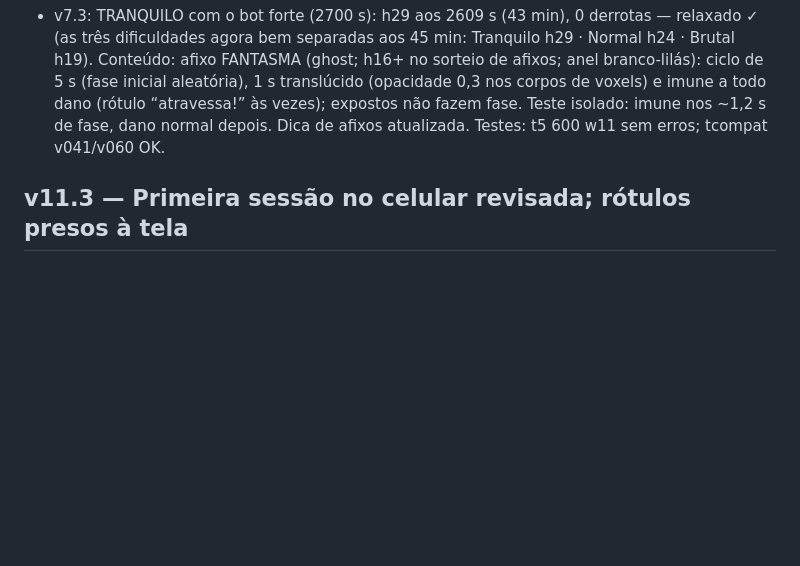
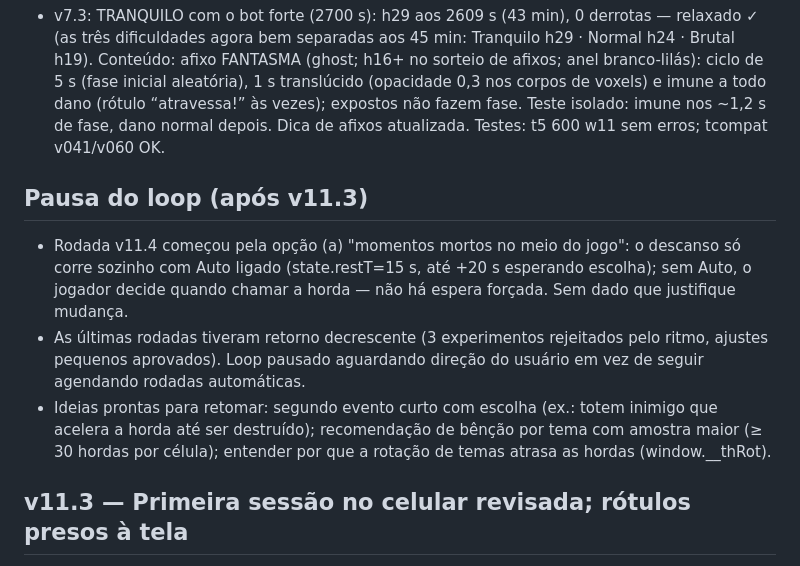
Before and after one commit to Henalecam/Fortrex, a Markdown page: docs/LOOP.md, the part around the change. Drawn GitHub-style; blank space fills up the shorter version.

Commit message:
docs: loop paused after v11.3; notes for resuming
Co-Authored-By: Claude Opus 5.5 <noreply@anthropic.com>
Claude-Session: https://claude.ai/code/session_01Bt9MtPYSMoH8uaCjDNbevZ

```diff
--- a/docs/LOOP.md
+++ b/docs/LOOP.md
@@ -225,6 +225,11 @@ Doc de conceito: https://claude.ai/artifact/AaKAfQTXcQZmVohJQb61uc
 - v7.2: BRUTAL com o bot forte (tecon_plus + diff brutal, 2700 s): antes h21 em 45 min com 2 derrotas — perto demais do Normal (h24). Ajuste DIFFS.brutal: vida ×2,3→×2,75, quantidade ×1,6→×1,7, dano ×1,6→×1,8 (vel. e armadura iguais). Depois: h10 889 s, h15 1407 s, h18 1792 s, h19 2663 s (44 min), 4 derrotas (h9, h18×2, h19) — desafio claro, sem parede. Recorde por dificuldade: fortrex_best {dificuldade: horda máxima} atualizado a cada horda nova, mostrado como “recorde hN” nos botões de dificuldade. Testes: t5 600 w13 sem erros; tcompat v041/v060 OK.
 
 - v7.3: TRANQUILO com o bot forte (2700 s): h29 aos 2609 s (43 min), 0 derrotas — relaxado ✓ (as três dificuldades agora bem separadas aos 45 min: Tranquilo h29 · Normal h24 · Brutal h19). Conteúdo: afixo FANTASMA (ghost; h16+ no sorteio de afixos; anel branco-lilás): ciclo de 5 s (fase inicial aleatória), 1 s translúcido (opacidade 0,3 nos corpos de voxels) e imune a todo dano (rótulo “atravessa!” às vezes); expostos não fazem fase. Teste isolado: imune nos ~1,2 s de fase, dano normal depois. Dica de afixos atualizada. Testes: t5 600 w11 sem erros; tcompat v041/v060 OK.
+
+## Pausa do loop (após v11.3)
+- Rodada v11.4 começou pela opção (a) "momentos mortos no meio do jogo": o descanso só corre sozinho com Auto ligado (state.restT=15 s, até +20 s esperando escolha); sem Auto, o jogador decide quando chamar a horda — não há espera forçada. Sem dado que justifique mudança.
+- As últimas rodadas tiveram retorno decrescente (3 experimentos rejeitados pelo ritmo, ajustes pequenos aprovados). Loop pausado aguardando direção do usuário em vez de seguir agendando rodadas automáticas.
+- Ideias prontas para retomar: segundo evento curto com escolha (ex.: totem inimigo que acelera a horda até ser destruído); recomendação de bênção por tema com amostra maior (≥ 30 hordas por célula); entender por que a rotação de temas atrasa as hordas (window.__thRot).
 
 ## v11.3 — Primeira sessão no celular revisada; rótulos presos à tela
 - tfirst.js (390×844, toque): tela inicial, tutorial, início, pinça, pan de 2 dedos, construir arrastando, horda e descanso — sem erros de página. Achados: (1) rótulo flutuante passando da borda direita no descanso ("lab:374-392" num viewport de 390); (2) "camHome tap fail" — o botão de recentrar fica escondido abaixo de 430 px de largura por CSS proposital; falha do teste, não do jogo.
```
